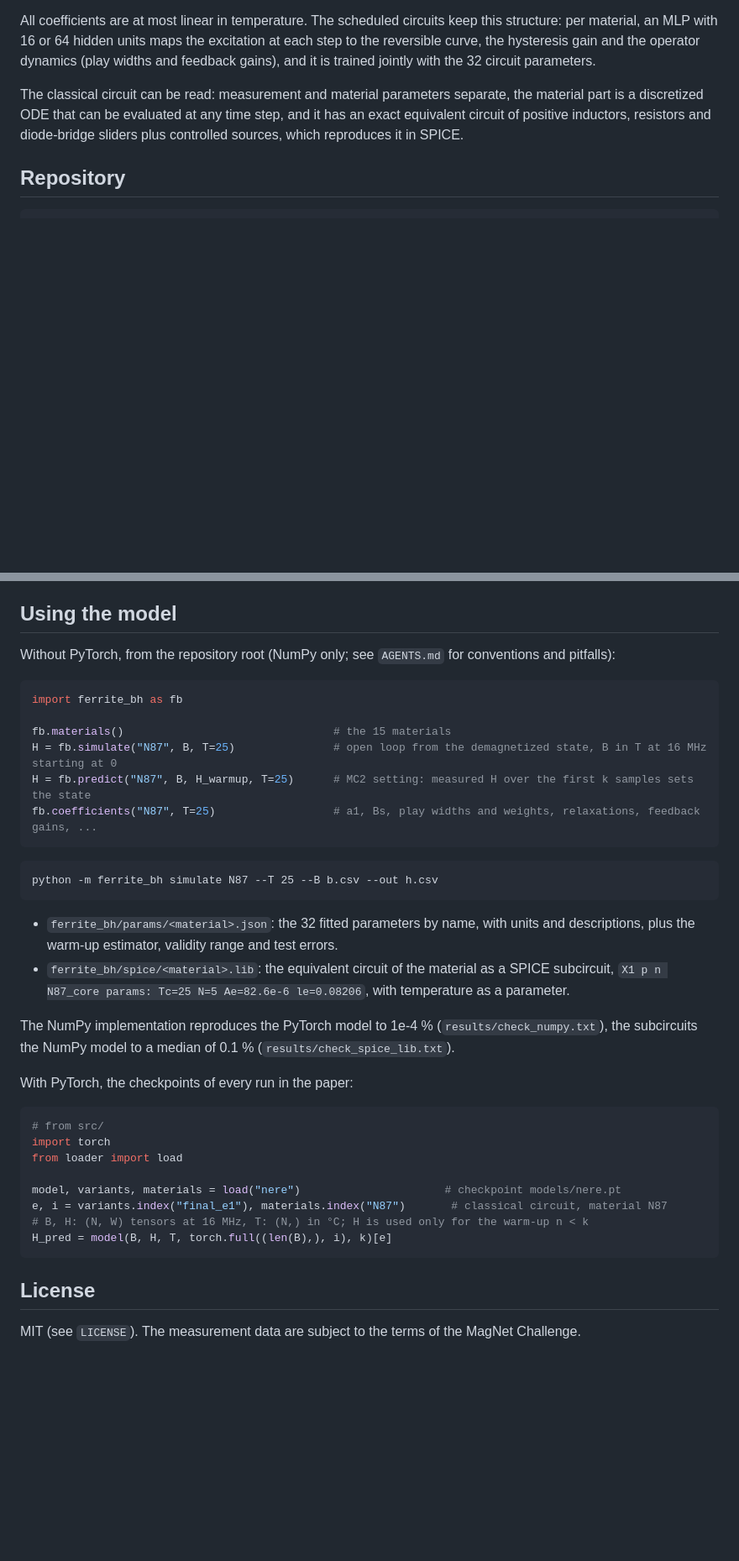
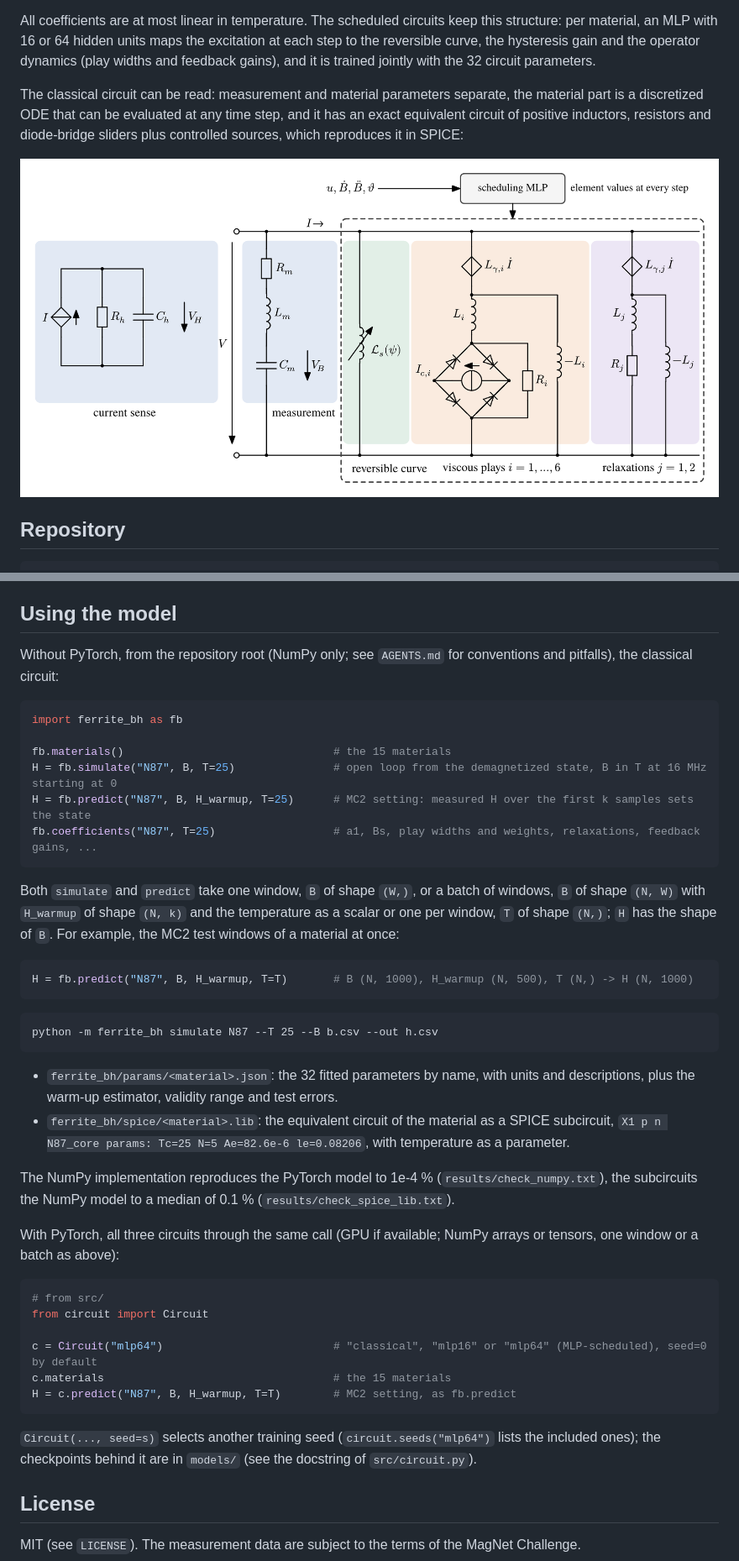
Before and after one commit to wkirgsn/ferrite-bh-circuit, a Markdown page: README.md, 2 parts joined by grey strips. Shown at 84% size. Drawn GitHub-style; pictures changed too: paper/fig/circuit.png (added); blank space fills up the shorter version.

Commit message:
README: circuit figure, batched NumPy API, PyTorch API (src/circuit.py) with the same call; NVIDIA GPUs as default environment (CUDA 12.8)

````diff
--- a/README.md
+++ b/README.md
@@ -42,7 +42,9 @@ operator dynamics (play widths and feedback gains), and it is trained jointly wi
 
 The classical circuit can be read: measurement and material parameters separate, the material part is a discretized
 ODE that can be evaluated at any time step, and it has an exact equivalent circuit of positive inductors, resistors
-and diode-bridge sliders plus controlled sources, which reproduces it in SPICE.
+and diode-bridge sliders plus controlled sources, which reproduces it in SPICE:
+
+![Equivalent circuit: current sense and measurement chain, reversible curve, six viscous plays and two relaxations behind feedback sources; in the scheduled circuits an MLP sets the element values at every step](paper/fig/circuit.png)
 
 ## Repository
 
@@ -121,7 +123,8 @@ Typst). The GRU8 baseline results must be computed first (see Data).
 
 ## Using the model
 
-Without PyTorch, from the repository root (NumPy only; see `AGENTS.md` for conventions and pitfalls):
+Without PyTorch, from the repository root (NumPy only; see `AGENTS.md` for conventions and pitfalls), the classical
+circuit:
 
 ```python
 import ferrite_bh as fb
@@ -130,6 +133,14 @@ fb.materials()                                # the 15 materials
 H = fb.simulate("N87", B, T=25)               # open loop from the demagnetized state, B in T at 16 MHz starting at 0
 H = fb.predict("N87", B, H_warmup, T=25)      # MC2 setting: measured H over the first k samples sets the state
 fb.coefficients("N87", T=25)                  # a1, Bs, play widths and weights, relaxations, feedback gains, ...
+```
+
+Both `simulate` and `predict` take one window, `B` of shape `(W,)`, or a batch of windows, `B` of shape `(N, W)` with
+`H_warmup` of shape `(N, k)` and the temperature as a scalar or one per window, `T` of shape `(N,)`; `H` has the shape
+of `B`. For example, the MC2 test windows of a material at once:
+
+```python
+H = fb.predict("N87", B, H_warmup, T=T)       # B (N, 1000), H_warmup (N, 500), T (N,) -> H (N, 1000)
 ```
 
 ```
@@ -144,18 +155,20 @@ python -m ferrite_bh simulate N87 --T 25 --B b.csv --out h.csv
 The NumPy implementation reproduces the PyTorch model to 1e-4 % (`results/check_numpy.txt`), the subcircuits the
 NumPy model to a median of 0.1 % (`results/check_spice_lib.txt`).
 
-With PyTorch, the checkpoints of every run in the paper:
+With PyTorch, all three circuits through the same call (GPU if available; NumPy arrays or tensors, one window or a
+batch as above):
 
 ```python
 # from src/
-import torch
-from loader import load
+from circuit import Circuit
 
-model, variants, materials = load("nere")                      # checkpoint models/nere.pt
-e, i = variants.index("final_e1"), materials.index("N87")       # classical circuit, material N87
-# B, H: (N, W) tensors at 16 MHz, T: (N,) in °C; H is used only for the warm-up n < k
-H_pred = model(B, H, T, torch.full((len(B),), i), k)[e]
+c = Circuit("mlp64")                          # "classical", "mlp16" or "mlp64" (MLP-scheduled), seed=0 by default
+c.materials                                   # the 15 materials
+H = c.predict("N87", B, H_warmup, T=T)        # MC2 setting, as fb.predict
 ```
+
+`Circuit(..., seed=s)` selects another training seed (`circuit.seeds("mlp64")` lists the included ones); the
+checkpoints behind it are in `models/` (see the docstring of `src/circuit.py`).
 
 ## License
 
````
Also changed, not shown: other parts of README.md (+4 -4 lines), AGENTS.md (+5 -1 lines), 7 other files.
